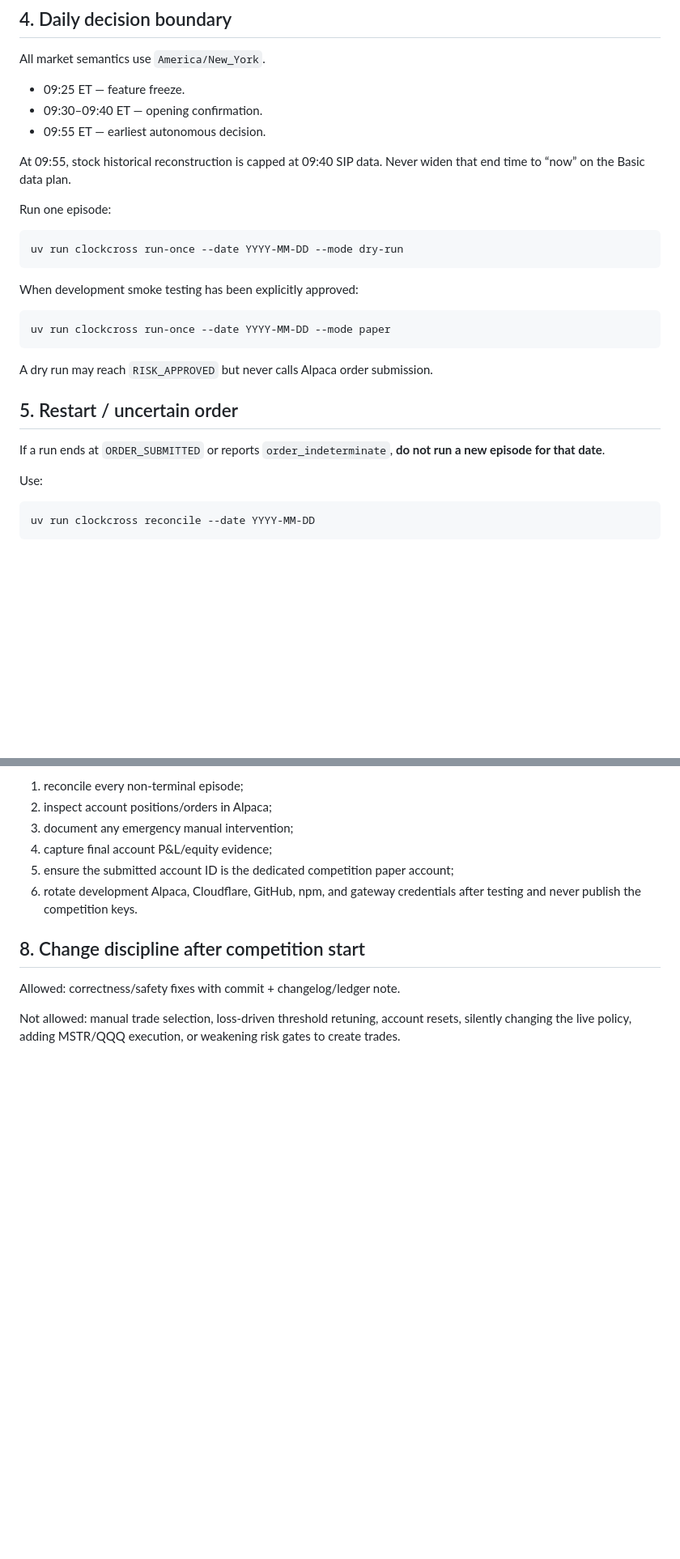
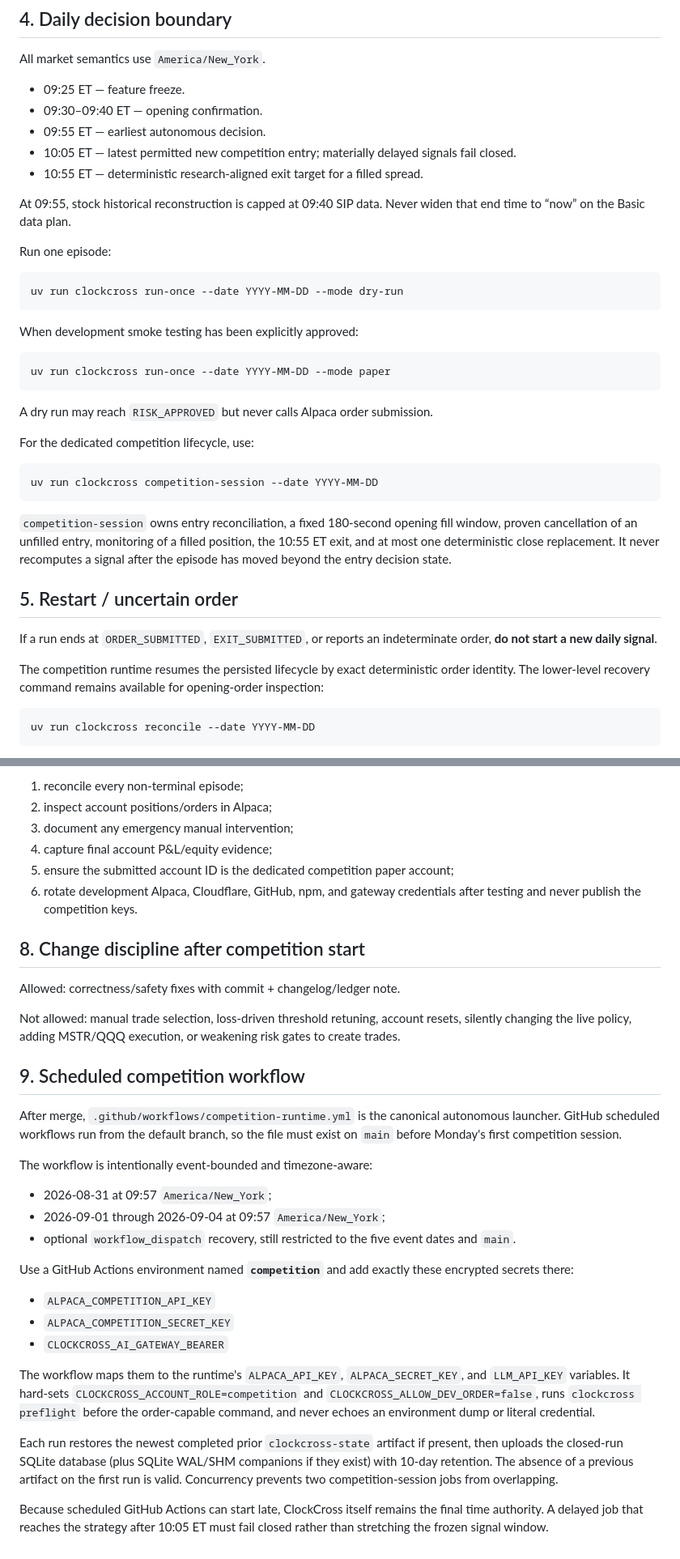
Before and after one commit to AKzar1el/clockcross, a Markdown page: docs/OPERATIONS.md, 2 parts joined by grey strips. Shown at 81% size. GitHub-like rendering; blank space fills up the shorter version.

Commit message:
docs: add scheduled competition runtime operations

````diff
--- a/docs/OPERATIONS.md
+++ b/docs/OPERATIONS.md
@@ -132,6 +132,8 @@ All market semantics use `America/New_York`.
 - 09:25 ET — feature freeze.
 - 09:30–09:40 ET — opening confirmation.
 - 09:55 ET — earliest autonomous decision.
+- 10:05 ET — latest permitted new competition entry; materially delayed signals fail closed.
+- 10:55 ET — deterministic research-aligned exit target for a filled spread.
 
 At 09:55, stock historical reconstruction is capped at 09:40 SIP data. Never widen that end time to “now” on the Basic data plan.
 
@@ -149,11 +151,19 @@ uv run clockcross run-once --date YYYY-MM-DD --mode paper
 
 A dry run may reach `RISK_APPROVED` but never calls Alpaca order submission.
 
+For the dedicated competition lifecycle, use:
+
+```bash
+uv run clockcross competition-session --date YYYY-MM-DD
+```
+
+`competition-session` owns entry reconciliation, a fixed 180-second opening fill window, proven cancellation of an unfilled entry, monitoring of a filled position, the 10:55 ET exit, and at most one deterministic close replacement. It never recomputes a signal after the episode has moved beyond the entry decision state.
+
 ## 5. Restart / uncertain order
 
-If a run ends at `ORDER_SUBMITTED` or reports `order_indeterminate`, **do not run a new episode for that date**.
+If a run ends at `ORDER_SUBMITTED`, `EXIT_SUBMITTED`, or reports an indeterminate order, **do not start a new daily signal**.
 
-Use:
+The competition runtime resumes the persisted lifecycle by exact deterministic order identity. The lower-level recovery command remains available for opening-order inspection:
 
 ```bash
 uv run clockcross reconcile --date YYYY-MM-DD
@@ -187,3 +197,25 @@ ClockCross blocks new competition entries at 10:20 ET on 2026-09-04, leaving buf
 Allowed: correctness/safety fixes with commit + changelog/ledger note.
 
 Not allowed: manual trade selection, loss-driven threshold retuning, account resets, silently changing the live policy, adding MSTR/QQQ execution, or weakening risk gates to create trades.
+
+## 9. Scheduled competition workflow
+
+After merge, `.github/workflows/competition-runtime.yml` is the canonical autonomous launcher. GitHub scheduled workflows run from the default branch, so the file must exist on `main` before Monday's first competition session.
+
+The workflow is intentionally event-bounded and timezone-aware:
+
+- 2026-08-31 at 09:57 `America/New_York`;
+- 2026-09-01 through 2026-09-04 at 09:57 `America/New_York`;
+- optional `workflow_dispatch` recovery, still restricted to the five event dates and `main`.
+
+Use a GitHub Actions environment named **`competition`** and add exactly these encrypted secrets there:
+
+- `ALPACA_COMPETITION_API_KEY`
+- `ALPACA_COMPETITION_SECRET_KEY`
+- `CLOCKCROSS_AI_GATEWAY_BEARER`
+
+The workflow maps them to the runtime's `ALPACA_API_KEY`, `ALPACA_SECRET_KEY`, and `LLM_API_KEY` variables. It hard-sets `CLOCKCROSS_ACCOUNT_ROLE=competition` and `CLOCKCROSS_ALLOW_DEV_ORDER=false`, runs `clockcross preflight` before the order-capable command, and never echoes an environment dump or literal credential.
+
+Each run restores the newest completed prior `clockcross-state` artifact if present, then uploads the closed-run SQLite database (plus SQLite WAL/SHM companions if they exist) with 10-day retention. The absence of a previous artifact on the first run is valid. Concurrency prevents two competition-session jobs from overlapping.
+
+Because scheduled GitHub Actions can start late, ClockCross itself remains the final time authority. A delayed job that reaches the strategy after 10:05 ET must fail closed rather than stretching the frozen signal window.
````
Also changed, not shown: other parts of docs/OPERATIONS.md (+1 -1 lines).
